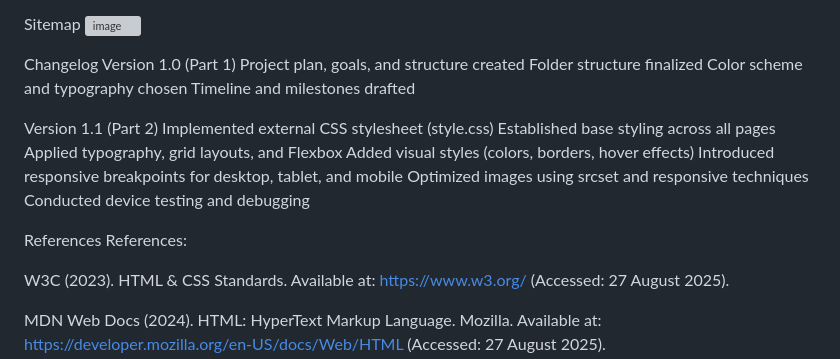
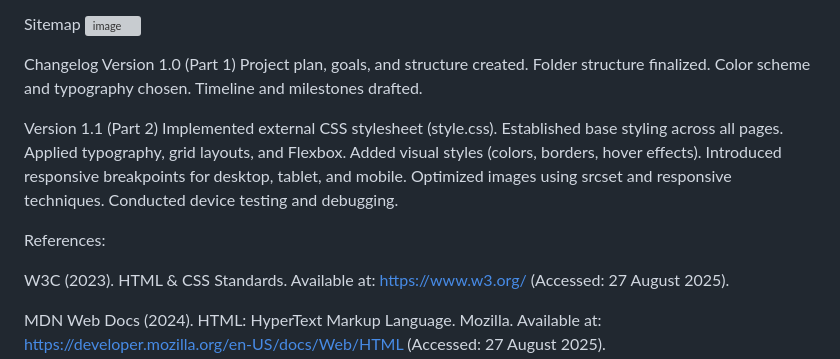
Before and after one commit to VCWVL/wede5020-part-2-Istux, a Markdown page: README.md, the part around one of its changes. GitHub-like rendering; grey boxes are pictures that could not be loaded.

```diff
--- a/README.md
+++ b/README.md
@@ -146,21 +147,20 @@ Sitemap
 
 Changelog
 Version 1.0 (Part 1)
-Project plan, goals, and structure created
-Folder structure finalized
-Color scheme and typography chosen
-Timeline and milestones drafted
+Project plan, goals, and structure created.
+Folder structure finalized.
+Color scheme and typography chosen.
+Timeline and milestones drafted.
 
 Version 1.1 (Part 2)
-Implemented external CSS stylesheet (style.css)
-Established base styling across all pages
-Applied typography, grid layouts, and Flexbox
-Added visual styles (colors, borders, hover effects)
-Introduced responsive breakpoints for desktop, tablet, and mobile
-Optimized images using srcset and responsive techniques
-Conducted device testing and debugging
+Implemented external CSS stylesheet (style.css).
+Established base styling across all pages.
+Applied typography, grid layouts, and Flexbox.
+Added visual styles (colors, borders, hover effects).
+Introduced responsive breakpoints for desktop, tablet, and mobile.
+Optimized images using srcset and responsive techniques.
+Conducted device testing and debugging.
 
-References
 References:
 
 W3C (2023). HTML & CSS Standards. Available at: https://www.w3.org/ (Accessed: 27 August 2025).
```
Also changed, not shown: other parts of README.md (+34 -33 lines).
